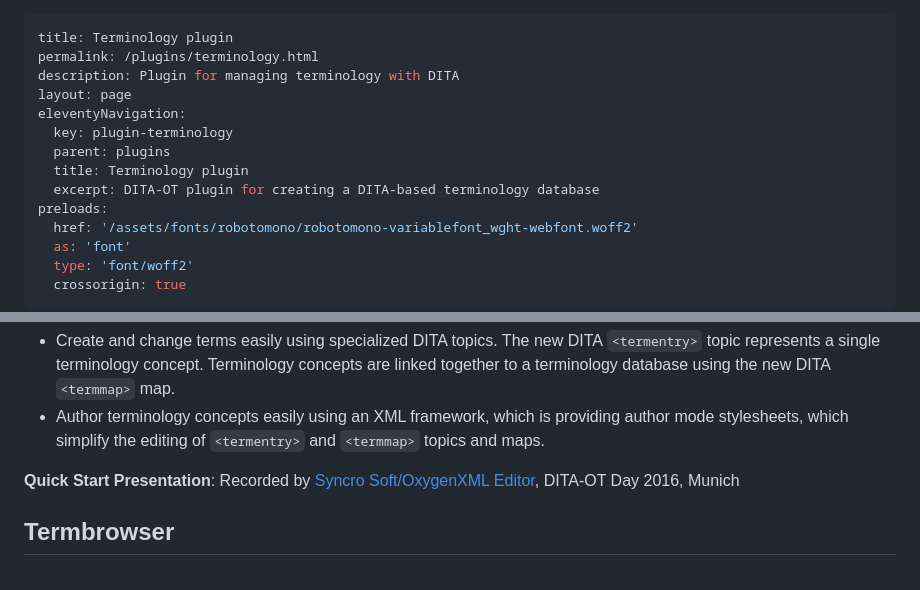
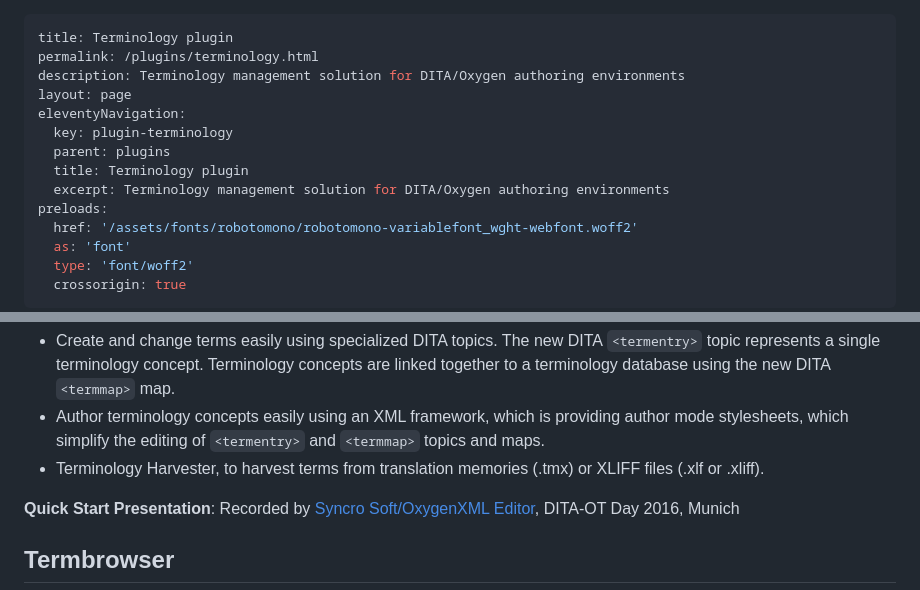
Before and after one commit to stefan-jung/stefan-jung.org, a Markdown page: src/pages/plugin-terminology.md, 2 parts joined by grey strips. GitHub-like rendering.

Commit message:
Improve terminology plugin info.

```diff
--- a/src/pages/plugin-terminology.md
+++ b/src/pages/plugin-terminology.md
@@ -1,13 +1,13 @@
 ---
 title: Terminology plugin
 permalink: /plugins/terminology.html
-description: Plugin for managing terminology with DITA
+description: Terminology management solution for DITA/Oxygen authoring environments
 layout: page
 eleventyNavigation:
   key: plugin-terminology
   parent: plugins
   title: Terminology plugin
-  excerpt: DITA-OT plugin for creating a DITA-based terminology database
+  excerpt: Terminology management solution for DITA/Oxygen authoring environments
 preloads:
   href: '/assets/fonts/robotomono/robotomono-variablefont_wght-webfont.woff2'
   as: 'font'
@@ -30,6 +81,7 @@ Main Features
 
 * Create and change terms easily using specialized DITA topics. The new DITA `<termentry>` topic represents a single terminology concept. Terminology concepts are linked together to a terminology database using the new DITA `<termmap>` map.
 * Author terminology concepts easily using an <oXygen/> XML framework, which is providing author mode stylesheets, which simplify the editing of `<termentry>` and `<termmap>` topics and maps.
+* Terminology Harvester, to harvest terms from translation memories (.tmx) or XLIFF files (.xlf or .xliff).
 
 **Quick Start Presentation**: Recorded by [Syncro Soft/OxygenXML Editor](https://www.oxygenxml.com/about_us.html), DITA-OT Day 2016, Munich
 
```
Also changed, not shown: other parts of src/pages/plugin-terminology.md (+52 -1 lines), src/assets/images/termentry.png (added), 2 other files.
